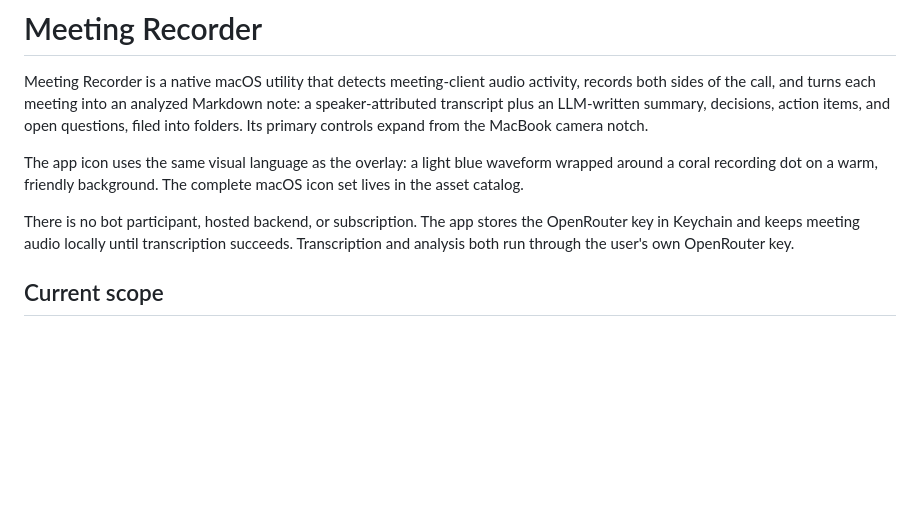
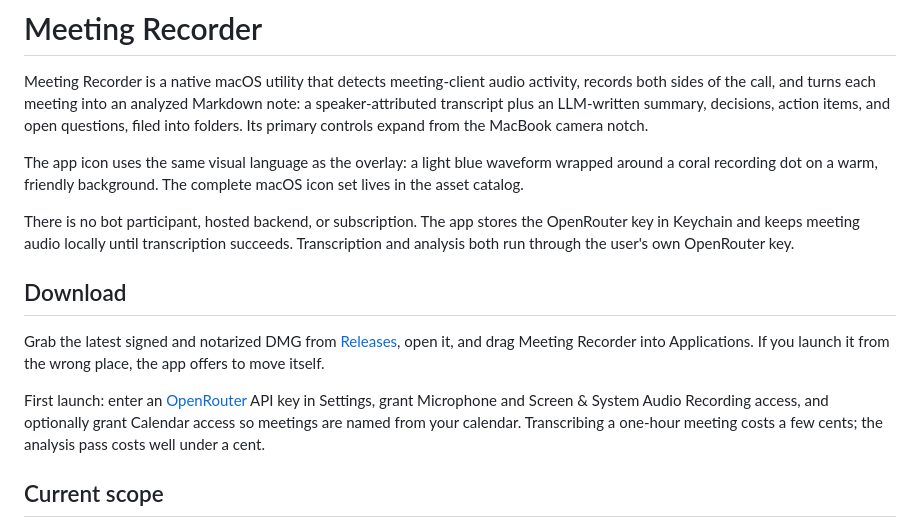
Before and after one commit to chetangoel01/meeting-recorder, a Markdown page: README.md, the part around the change. Rendered like a GitHub page; blank space fills up the shorter version.

Commit message:
Add download and first-launch section to README

```diff
--- a/README.md
+++ b/README.md
@@ -5,6 +5,12 @@ Meeting Recorder is a native macOS utility that detects meeting-client audio act
 The app icon uses the same visual language as the overlay: a light blue waveform wrapped around a coral recording dot on a warm, friendly background. The complete macOS icon set lives in the asset catalog.
 
 There is no bot participant, hosted backend, or subscription. The app stores the OpenRouter key in Keychain and keeps meeting audio locally until transcription succeeds. Transcription and analysis both run through the user's own OpenRouter key.
+
+## Download
+
+Grab the latest signed and notarized DMG from [Releases](https://github.com/chetangoel01/meeting-recorder/releases), open it, and drag Meeting Recorder into Applications. If you launch it from the wrong place, the app offers to move itself.
+
+First launch: enter an [OpenRouter](https://openrouter.ai) API key in Settings, grant Microphone and Screen & System Audio Recording access, and optionally grant Calendar access so meetings are named from your calendar. Transcribing a one-hour meeting costs a few cents; the analysis pass costs well under a cent.
 
 ## Current scope
 
```
